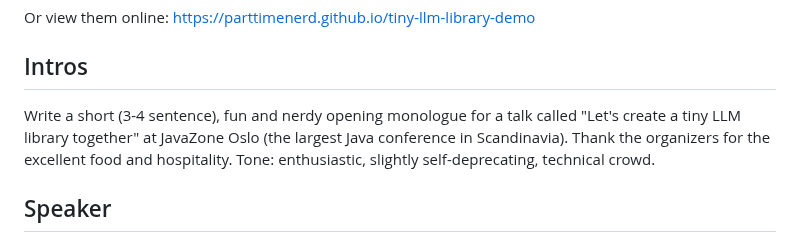
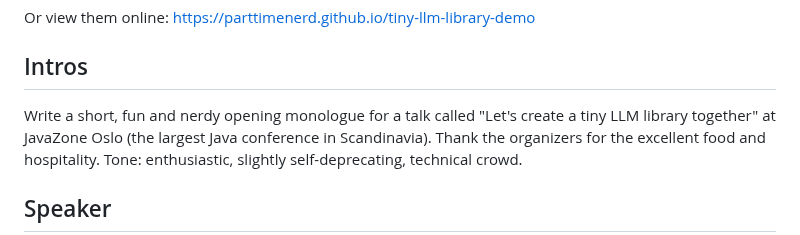
Before and after one commit to parttimenerd/tiny-llm-library-demo, a Markdown page: README.md, the part around the change. Rendered like a GitHub page.

Commit message:
Remove '3-4 sentence' constraint from intro prompt

```diff
--- a/README.md
+++ b/README.md
@@ -50,7 +50,7 @@ Or view them online: https://parttimenerd.github.io/tiny-llm-library-demo
 
 ## Intros
 
-Write a short (3-4 sentence), fun and nerdy opening monologue for a talk called
+Write a short, fun and nerdy opening monologue for a talk called
 "Let's create a tiny LLM library together" at JavaZone Oslo (the largest Java
 conference in Scandinavia). Thank the organizers for the excellent food and
 hospitality. Tone: enthusiastic, slightly self-deprecating, technical crowd.
```
